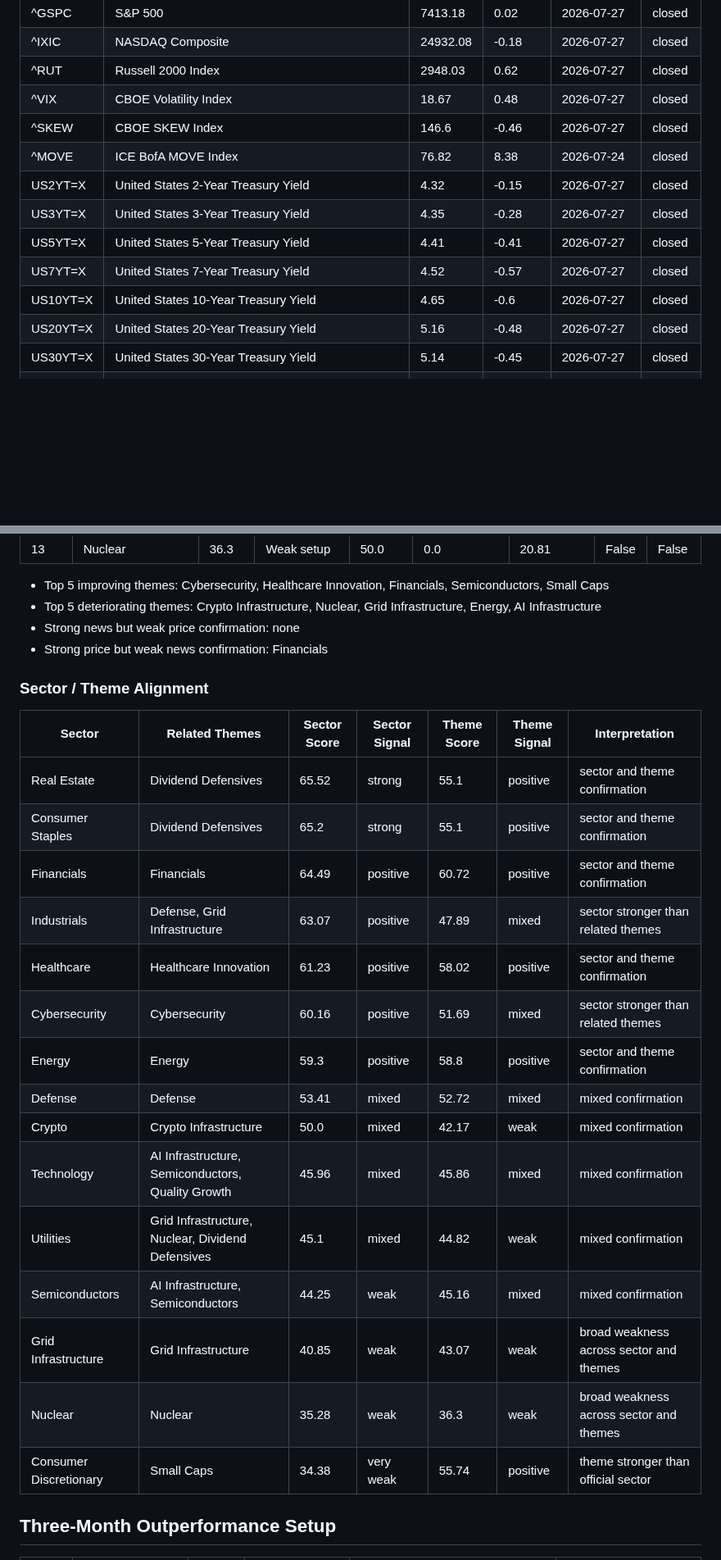
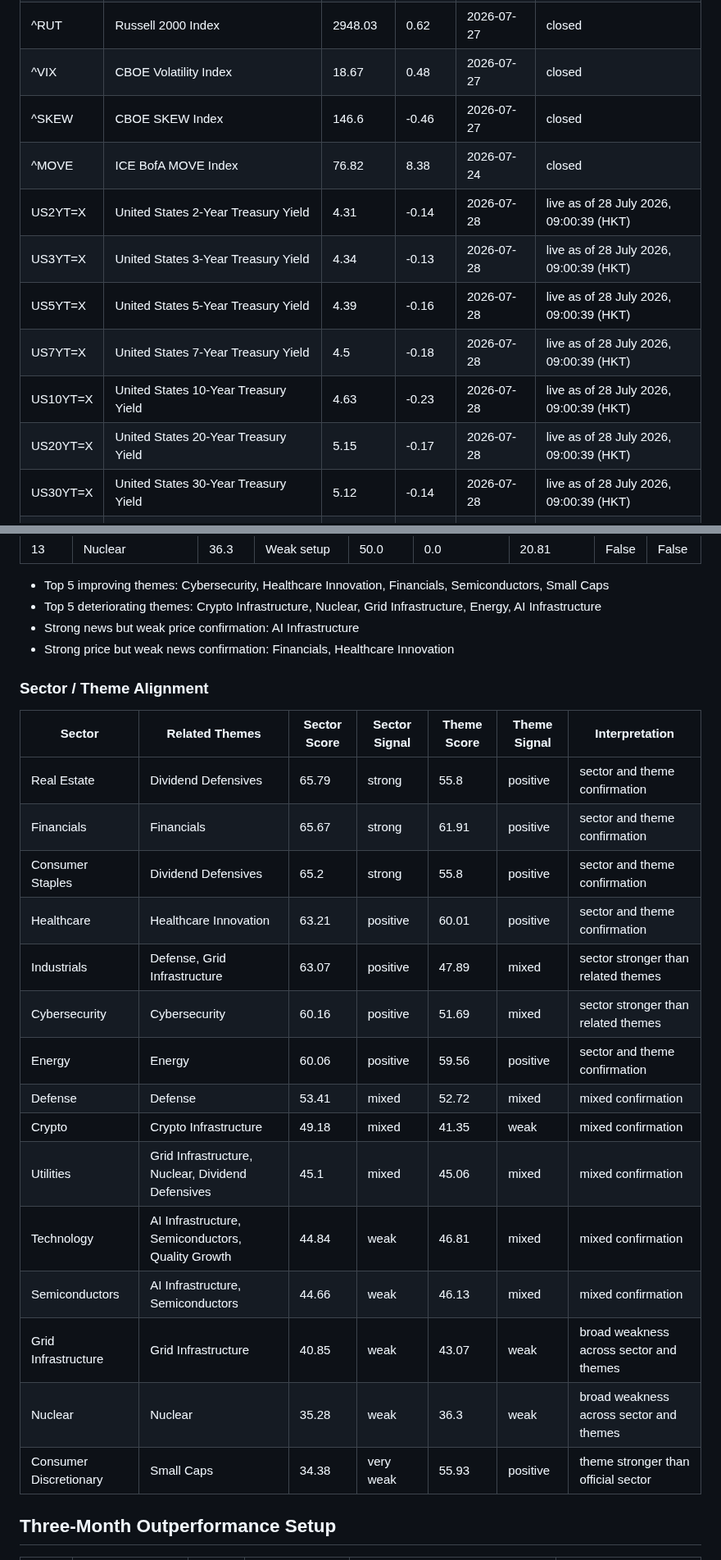
Before and after one commit to wkyjim/market-dashboard, a Markdown page: data/latest-report.md, 2 parts joined by grey strips. Shown at 82% size. Drawn GitHub-style; blank space fills up the shorter version.

```diff
--- a/data/latest-report.md
+++ b/data/latest-report.md
@@ -79,11 +79,11 @@ Live macro rows are intraday snapshots from `public.macro_live`; closed rows are
 | ^VIX | CBOE Volatility Index | 18.67 | 0.48 | 2026-07-27 | closed |
 | ^SKEW | CBOE SKEW Index | 146.6 | -0.46 | 2026-07-27 | closed |
 | ^MOVE | ICE BofA MOVE Index | 76.82 | 8.38 | 2026-07-24 | closed |
-| US2YT=X | United States 2-Year Treasury Yield | 4.32 | -0.15 | 2026-07-27 | closed |
-| US3YT=X | United States 3-Year Treasury Yield | 4.35 | -0.28 | 2026-07-27 | closed |
-| US5YT=X | United States 5-Year Treasury Yield | 4.41 | -0.41 | 2026-07-27 | closed |
-| US7YT=X | United States 7-Year Treasury Yield | 4.52 | -0.57 | 2026-07-27 | closed |
-| US10YT=X | United States 10-Year Treasury Yield | 4.65 | -0.6 | 2026-07-27 | closed |
-| US20YT=X | United States 20-Year Treasury Yield | 5.16 | -0.48 | 2026-07-27 | closed |
-| US30YT=X | United States 30-Year Treasury Yield | 5.14 | -0.45 | 2026-07-27 | closed |
+| US2YT=X | United States 2-Year Treasury Yield | 4.31 | -0.14 | 2026-07-28 | live as of 28 July 2026, 09:00:39 (HKT) |
+| US3YT=X | United States 3-Year Treasury Yield | 4.34 | -0.13 | 2026-07-28 | live as of 28 July 2026, 09:00:39 (HKT) |
+| US5YT=X | United States 5-Year Treasury Yield | 4.39 | -0.16 | 2026-07-28 | live as of 28 July 2026, 09:00:39 (HKT) |
+| US7YT=X | United States 7-Year Treasury Yield | 4.5 | -0.18 | 2026-07-28 | live as of 28 July 2026, 09:00:39 (HKT) |
+| US10YT=X | United States 10-Year Treasury Yield | 4.63 | -0.23 | 2026-07-28 | live as of 28 July 2026, 09:00:39 (HKT) |
+| US20YT=X | United States 20-Year Treasury Yield | 5.15 | -0.17 | 2026-07-28 | live as of 28 July 2026, 09:00:39 (HKT) |
+| US30YT=X | United States 30-Year Treasury Yield | 5.12 | -0.14 | 2026-07-28 | live as of 28 July 2026, 09:00:39 (HKT) |
 | HK50 | Hang Seng Futures | 25198.5 | 0.7 | 2026-07-27 | closed |
@@ -277,28 +277,28 @@ Supporting and detracting names are the top/bottom S&P 500 constituents by 20D r
 
 - Top 5 improving themes: Cybersecurity, Healthcare Innovation, Financials, Semiconductors, Small Caps
 - Top 5 deteriorating themes: Crypto Infrastructure, Nuclear, Grid Infrastructure, Energy, AI Infrastructure
-- Strong news but weak price confirmation: none
-- Strong price but weak news confirmation: Financials
+- Strong news but weak price confirmation: AI Infrastructure
+- Strong price but weak news confirmation: Financials, Healthcare Innovation
 
 ### Sector / Theme Alignment
 
 | Sector | Related Themes | Sector Score | Sector Signal | Theme Score | Theme Signal | Interpretation |
 | --- | --- | --- | --- | --- | --- | --- |
-| Real Estate | Dividend Defensives | 65.52 | strong | 55.1 | positive | sector and theme confirmation |
-| Consumer Staples | Dividend Defensives | 65.2 | strong | 55.1 | positive | sector and theme confirmation |
-| Financials | Financials | 64.49 | positive | 60.72 | positive | sector and theme confirmation |
+| Real Estate | Dividend Defensives | 65.79 | strong | 55.8 | positive | sector and theme confirmation |
+| Financials | Financials | 65.67 | strong | 61.91 | positive | sector and theme confirmation |
+| Consumer Staples | Dividend Defensives | 65.2 | strong | 55.8 | positive | sector and theme confirmation |
+| Healthcare | Healthcare Innovation | 63.21 | positive | 60.01 | positive | sector and theme confirmation |
 | Industrials | Defense, Grid Infrastructure | 63.07 | positive | 47.89 | mixed | sector stronger than related themes |
-| Healthcare | Healthcare Innovation | 61.23 | positive | 58.02 | positive | sector and theme confirmation |
 | Cybersecurity | Cybersecurity | 60.16 | positive | 51.69 | mixed | sector stronger than related themes |
-| Energy | Energy | 59.3 | positive | 58.8 | positive | sector and theme confirmation |
+| Energy | Energy | 60.06 | positive | 59.56 | positive | sector and theme confirmation |
 | Defense | Defense | 53.41 | mixed | 52.72 | mixed | mixed confirmation |
-| Crypto | Crypto Infrastructure | 50.0 | mixed | 42.17 | weak | mixed confirmation |
-| Technology | AI Infrastructure, Semiconductors, Quality Growth | 45.96 | mixed | 45.86 | mixed | mixed confirmation |
-| Utilities | Grid Infrastructure, Nuclear, Dividend Defensives | 45.1 | mixed | 44.82 | weak | mixed confirmation |
-| Semiconductors | AI Infrastructure, Semiconductors | 44.25 | weak | 45.16 | mixed | mixed confirmation |
+| Crypto | Crypto Infrastructure | 49.18 | mixed | 41.35 | weak | mixed confirmation |
+| Utilities | Grid Infrastructure, Nuclear, Dividend Defensives | 45.1 | mixed | 45.06 | mixed | mixed confirmation |
+| Technology | AI Infrastructure, Semiconductors, Quality Growth | 44.84 | weak | 46.81 | mixed | mixed confirmation |
+| Semiconductors | AI Infrastructure, Semiconductors | 44.66 | weak | 46.13 | mixed | mixed confirmation |
 | Grid Infrastructure | Grid Infrastructure | 40.85 | weak | 43.07 | weak | broad weakness across sector and themes |
 | Nuclear | Nuclear | 35.28 | weak | 36.3 | weak | broad weakness across sector and themes |
-| Consumer Discretionary | Small Caps | 34.38 | very weak | 55.74 | positive | theme stronger than official sector |
+| Consumer Discretionary | Small Caps | 34.38 | very weak | 55.93 | positive | theme stronger than official sector |
 
 ## Three-Month Outperformance Setup
 
```
Also changed, not shown: other parts of data/latest-report.md (+88 -86 lines).
